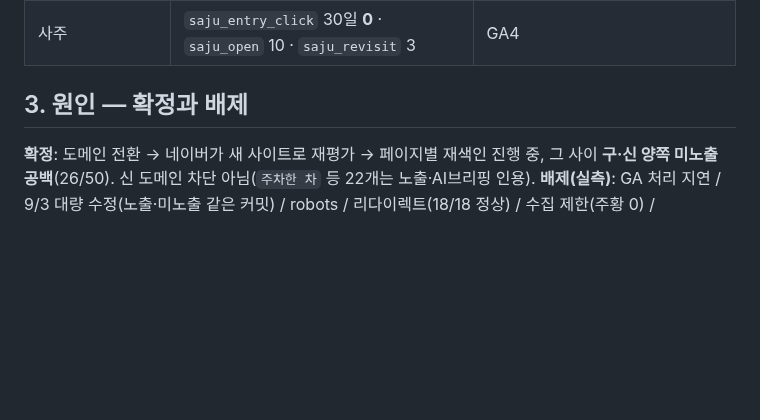
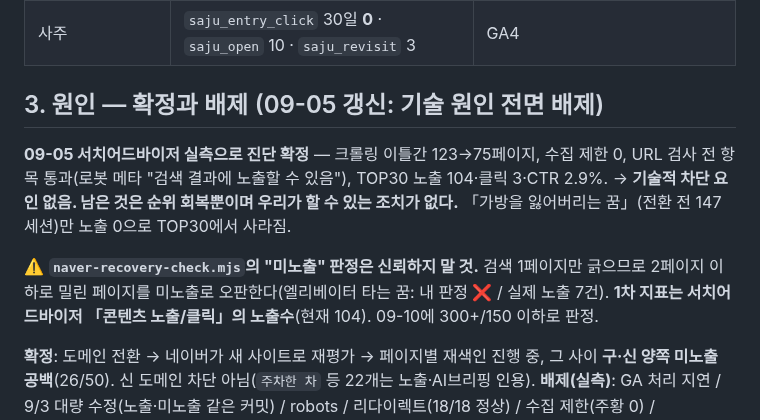
Before and after one commit to seansaiid-creator/dreams-come-true, a Markdown page: docs/handoff/DATA.md, the part around the change. GitHub-like rendering; blank space fills up the shorter version.

```diff
--- a/docs/handoff/DATA.md
+++ b/docs/handoff/DATA.md
@@ -39,7 +39,17 @@
 | 유입 | 네이버 모바일 97%, 상세 착지 95%, 세션당 1.26p, 90% 스크롤 13~14% | GA4 |
 | 사주 | `saju_entry_click` 30일 **0** · `saju_open` 10 · `saju_revisit` 3 | GA4 |
 
-## 3. 원인 — 확정과 배제
+## 3. 원인 — 확정과 배제 (09-05 갱신: 기술 원인 전면 배제)
+**09-05 서치어드바이저 실측으로 진단 확정** — 크롤링 이틀간 123→75페이지, 수집 제한 0,
+URL 검사 전 항목 통과(로봇 메타 "검색 결과에 노출할 수 있음"), TOP30 노출 104·클릭 3·CTR 2.9%.
+→ **기술적 차단 요인 없음. 남은 것은 순위 회복뿐이며 우리가 할 수 있는 조치가 없다.**
+「가방을 잃어버리는 꿈」(전환 전 147세션)만 노출 0으로 TOP30에서 사라짐.
+
+⚠️ **`naver-recovery-check.mjs`의 "미노출" 판정은 신뢰하지 말 것.** 검색 1페이지만 긁으므로
+2페이지 이하로 밀린 페이지를 미노출로 오판한다(엘리베이터 타는 꿈: 내 판정 ❌ / 실제 노출 7건).
+**1차 지표는 서치어드바이저 「콘텐츠 노출/클릭」의 노출수**(현재 104). 09-10에 300+/150 이하로 판정.
+
+
 **확정**: 도메인 전환 → 네이버가 새 사이트로 재평가 → 페이지별 재색인 진행 중, 그 사이 **구·신 양쪽 미노출 공백**(26/50). 신 도메인 차단 아님(`주차한 차` 등 22개는 노출·AI브리핑 인용).
 **배제(실측)**: GA 처리 지연 / 9/3 대량 수정(노출·미노출 같은 커밋) / robots / 리다이렉트(18/18 정상) / 수집 제한(주황 0) / noindex(0) / 308 vs 301(일반 SEO는 동등, 네이버 문서 미확인).
 **조치 완료**: 미노출 30 URL 수집 요청 제출(9/3), sitemap 제출, 소유확인.
```
Also changed, not shown: docs/WORKLOG.md (+35 -0 lines).
